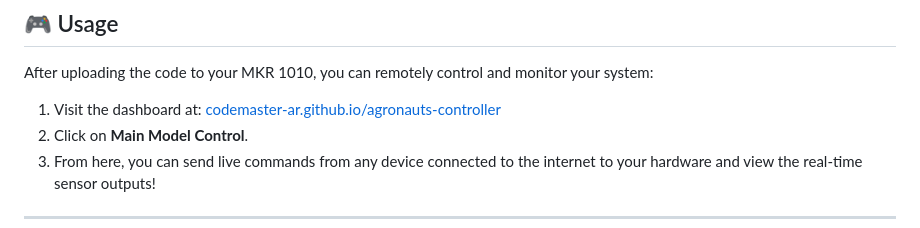
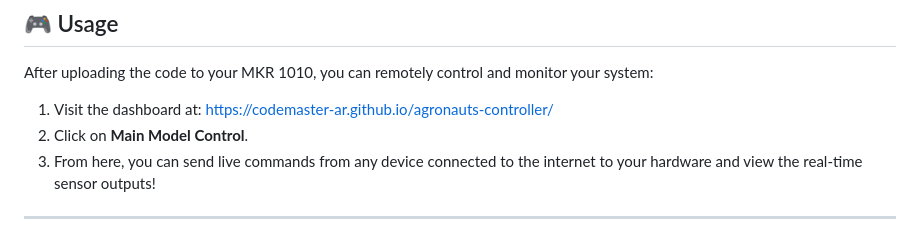
Before and after one commit to Codemaster-AR/agronauts-controller, a Markdown page: README.md, the part around the change. Rendered like a GitHub page.

```diff
--- a/README.md
+++ b/README.md
@@ -346,7 +346,7 @@ void updateLEDs(uint16_t color) {
 
 After uploading the code to your MKR 1010, you can remotely control and monitor your system:
 
-1. Visit the dashboard at: [codemaster-ar.github.io/agronauts-controller](codemaster-ar.github.io/agronauts-controller)
+1. Visit the dashboard at: [https://codemaster-ar.github.io/agronauts-controller/](https://codemaster-ar.github.io/agronauts-controller/)
 2. Click on **Main Model Control**.
 3. From here, you can send live commands from any device connected to the internet to your hardware and view the real-time sensor outputs!
 
```
